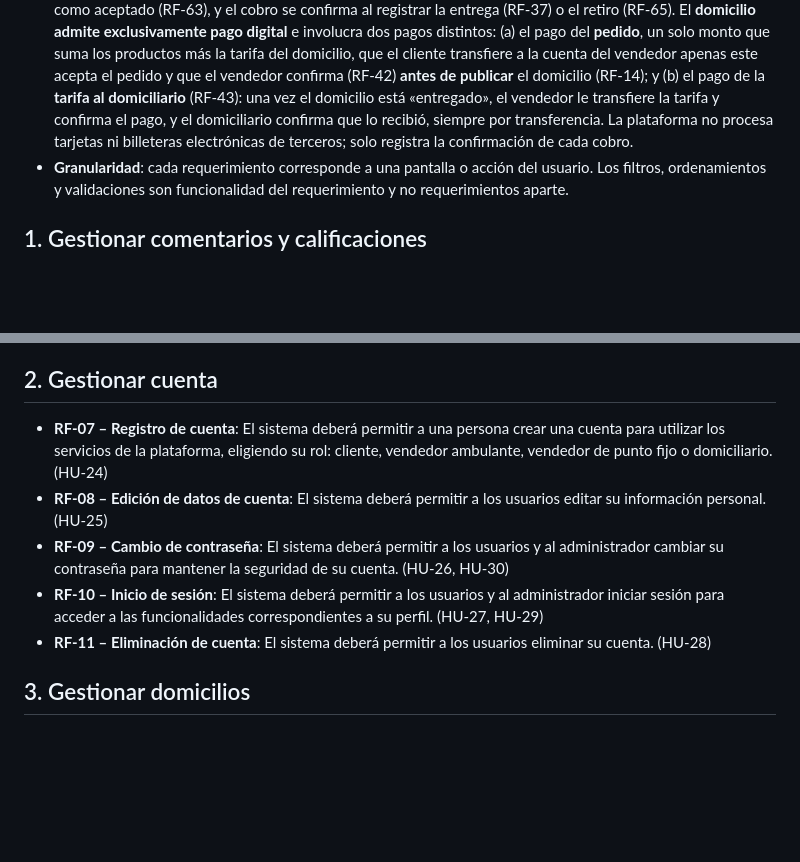
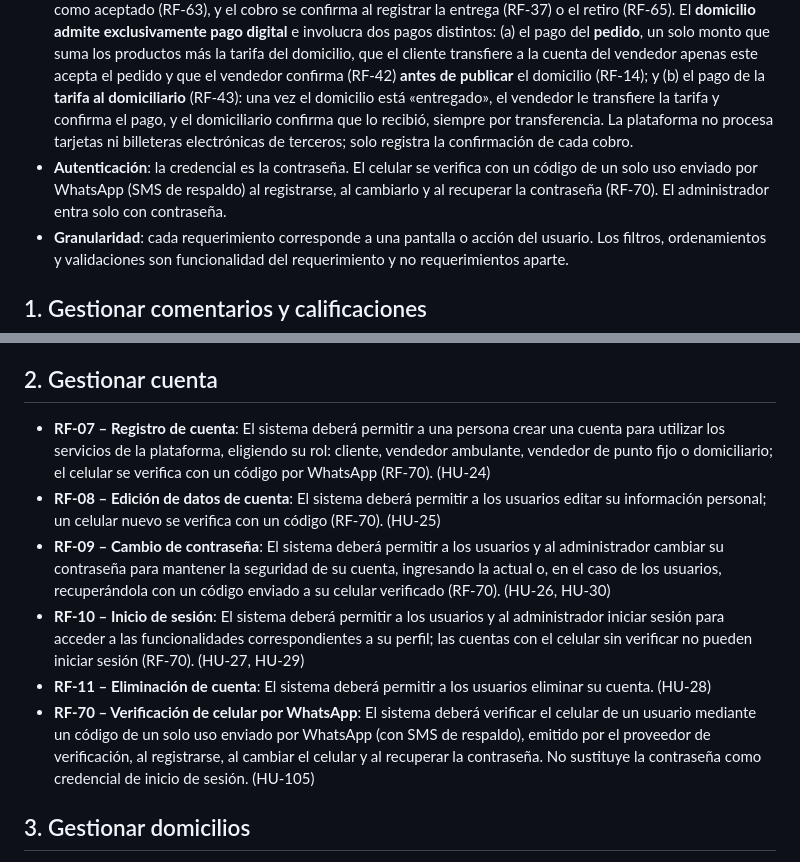
Before and after one commit to RAAR-18/napa, a Markdown page: requerimientos/funcionales.md, 2 parts joined by grey strips. GitHub-like rendering; blank space fills up the shorter version.

Commit message:
docs: Añadir cambio de autenticación y RF-70-verificaion-de-celular-por-whatsapp.md

```diff
--- a/requerimientos/funcionales.md
+++ b/requerimientos/funcionales.md
@@ -12,6 +12,7 @@
 - **Domicilio**: solo lleva un pedido del punto A (punto fijo) al punto B (ubicación del cliente); **no puede editarse**. Lo publica el vendedor de punto fijo **una vez el pedido está aceptado y con el pago confirmado**, lo toman los domiciliarios aceptando la **tarifa publicada** (el domiciliario no negocia el precio) y se cierra con la confirmación del domiciliario (reforzada con un código de confirmación que el cliente le entrega) y la confirmación de llegada del cliente.
 - **Rechazo de domicilio**: el domiciliario puede rechazar de forma **definitiva** un domicilio disponible que no le interese; el domicilio se retira de su lista de forma permanente (no existe restauración) y sigue disponible para los demás domiciliarios.
 - **Pago**: admite dos medios: **efectivo** o **transferencia a la cuenta bancaria** que el vendedor registre. La entrega directa y la recogida en punto fijo admiten cualquiera de los dos, según lo que el vendedor haya configurado como aceptado (RF-63), y el cobro se confirma al registrar la entrega (RF-37) o el retiro (RF-65). El **domicilio admite exclusivamente pago digital** e involucra dos pagos distintos: (a) el pago del **pedido**, un solo monto que suma los productos más la tarifa del domicilio, que el cliente transfiere a la cuenta del vendedor apenas este acepta el pedido y que el vendedor confirma (RF-42) **antes de publicar** el domicilio (RF-14); y (b) el pago de la **tarifa al domiciliario** (RF-43): una vez el domicilio está «entregado», el vendedor le transfiere la tarifa y confirma el pago, y el domiciliario confirma que lo recibió, siempre por transferencia. La plataforma no procesa tarjetas ni billeteras electrónicas de terceros; solo registra la confirmación de cada cobro.
+- **Autenticación**: la credencial es la contraseña. El celular se verifica con un código de un solo uso enviado por WhatsApp (SMS de respaldo) al registrarse, al cambiarlo y al recuperar la contraseña (RF-70). El administrador entra solo con contraseña.
 - **Granularidad**: cada requerimiento corresponde a una pantalla o acción del usuario. Los filtros, ordenamientos y validaciones son funcionalidad del requerimiento y no requerimientos aparte.
 
 ## 1. Gestionar comentarios y calificaciones
@@ -25,11 +26,12 @@
 
 ## 2. Gestionar cuenta
 
-- **RF-07 – Registro de cuenta**: El sistema deberá permitir a una persona crear una cuenta para utilizar los servicios de la plataforma, eligiendo su rol: cliente, vendedor ambulante, vendedor de punto fijo o domiciliario. (HU-24)
-- **RF-08 – Edición de datos de cuenta**: El sistema deberá permitir a los usuarios editar su información personal. (HU-25)
-- **RF-09 – Cambio de contraseña**: El sistema deberá permitir a los usuarios y al administrador cambiar su contraseña para mantener la seguridad de su cuenta. (HU-26, HU-30)
-- **RF-10 – Inicio de sesión**: El sistema deberá permitir a los usuarios y al administrador iniciar sesión para acceder a las funcionalidades correspondientes a su perfil. (HU-27, HU-29)
+- **RF-07 – Registro de cuenta**: El sistema deberá permitir a una persona crear una cuenta para utilizar los servicios de la plataforma, eligiendo su rol: cliente, vendedor ambulante, vendedor de punto fijo o domiciliario; el celular se verifica con un código por WhatsApp (RF-70). (HU-24)
+- **RF-08 – Edición de datos de cuenta**: El sistema deberá permitir a los usuarios editar su información personal; un celular nuevo se verifica con un código (RF-70). (HU-25)
+- **RF-09 – Cambio de contraseña**: El sistema deberá permitir a los usuarios y al administrador cambiar su contraseña para mantener la seguridad de su cuenta, ingresando la actual o, en el caso de los usuarios, recuperándola con un código enviado a su celular verificado (RF-70). (HU-26, HU-30)
+- **RF-10 – Inicio de sesión**: El sistema deberá permitir a los usuarios y al administrador iniciar sesión para acceder a las funcionalidades correspondientes a su perfil; las cuentas con el celular sin verificar no pueden iniciar sesión (RF-70). (HU-27, HU-29)
 - **RF-11 – Eliminación de cuenta**: El sistema deberá permitir a los usuarios eliminar su cuenta. (HU-28)
+- **RF-70 – Verificación de celular por WhatsApp**: El sistema deberá verificar el celular de un usuario mediante un código de un solo uso enviado por WhatsApp (con SMS de respaldo), emitido por el proveedor de verificación, al registrarse, al cambiar el celular y al recuperar la contraseña. No sustituye la contraseña como credencial de inicio de sesión. (HU-105)
 
 ## 3. Gestionar domicilios
 
```
